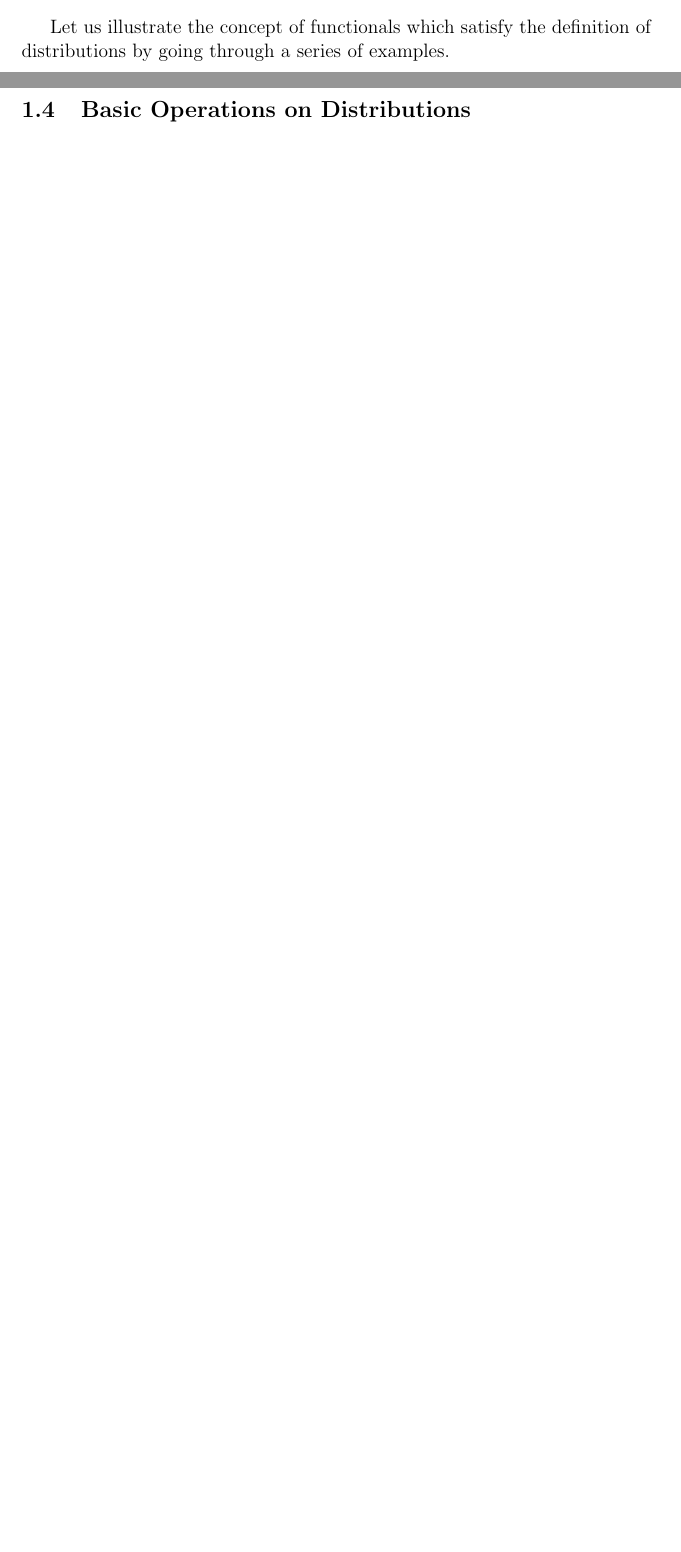
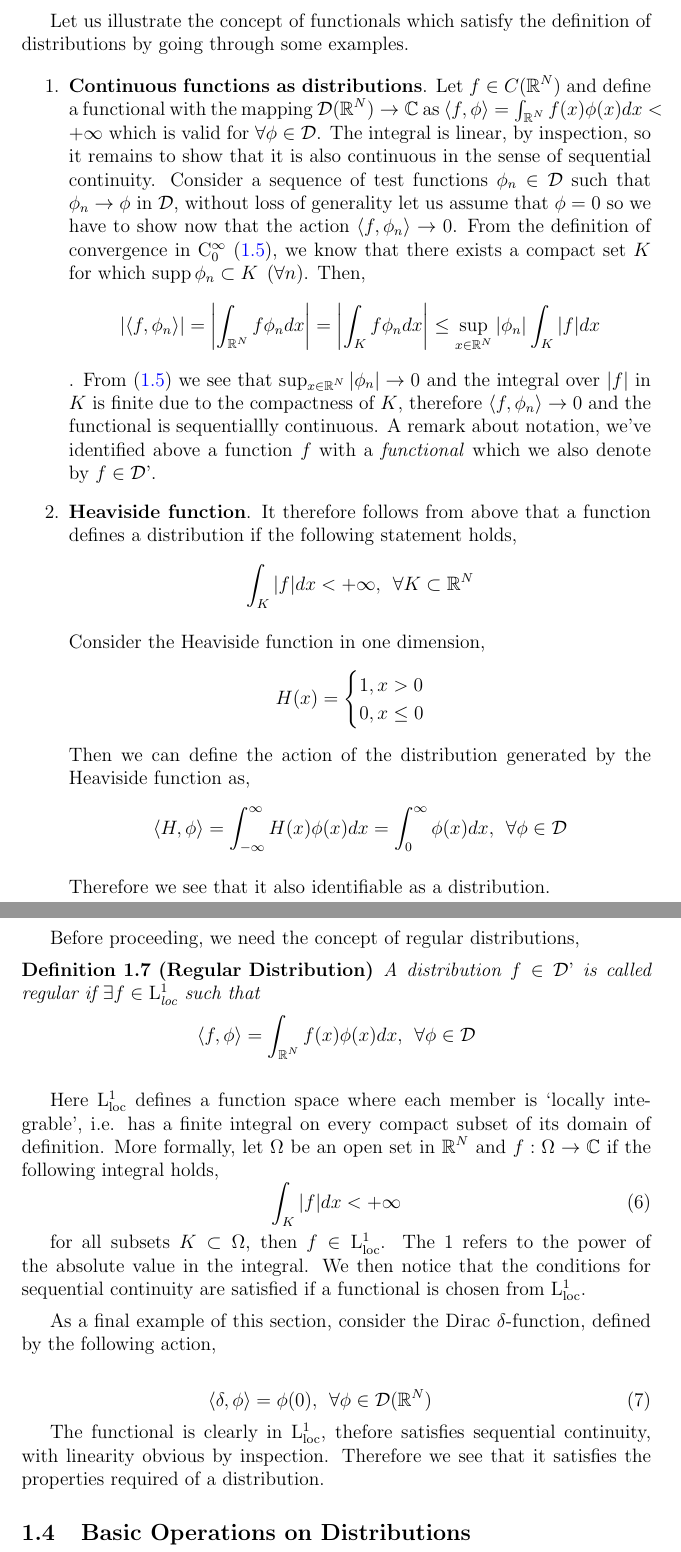
Before and after one commit to skailasa/write-up, a LaTeX document (mathematics/linear-pdes/intro-to-distributions/dist.tex): two parts of pages 4 and 5 of 5 before the commit and two parts of pages 5 and 6 of 6 after it, joined at a grey line, cut so that both start at the same text, the shorter picture padded with empty space. Compiled offline with pdfLaTeX.

Commit message:
Add some distribution examples

```diff
--- a/mathematics/linear-pdes/intro-to-distributions/dist.tex
+++ b/mathematics/linear-pdes/intro-to-distributions/dist.tex
@@ -32,13 +32,15 @@
 \newtheorem{notation}{Notation}[section]
 \newtheorem{corollary}{Corollary}[theorem]
 \newtheorem{lemma}[theorem]{Lemma}
+\newtheorem{problem}[theorem]{Problem}
+
 \DeclareMathOperator\supp{supp}
 \DeclareMathOperator\reals{\mathbb{R}}
 \DeclareMathOperator\complexes{\mathbb{C}}
 \DeclareMathOperator\tfspace{C_0^\infty}
 \DeclareMathOperator\tfspaceD{\mathcal{D}}
 \DeclareMathOperator\dist{\mathcal{D'}}
-
+\DeclareMathOperator\lone{L_{\text{loc}}^1}
 \begin{document}
 
 \maketitle
@@ -159,9 +161,46 @@ If $f$ is a functional, then
     \item A distribution $f$ is called (sequntially) continuous on $\tfspaceD$ if $\langle f, \phi_k \rangle \rightarrow \langle f, \phi \rangle$ where $\phi_k \overset{\tfspaceD}{\rightarrow} \phi$ as $k \rightarrow \infty$
 \end{enumerate}
 
-Let us illustrate the concept of functionals which satisfy the definition of distributions by going through a series of examples.
+Let us illustrate the concept of functionals which satisfy the definition of distributions by going through some examples.
 
+\begin{enumerate}
+    \item \textbf{Continuous functions as distributions}. Let $f \in C(\reals^N)$ and define a functional with the mapping $\tfspaceD(\reals^N) \rightarrow \complexes$ as $\langle f, \phi \rangle = \int_{\reals^N} f(x) \phi(x) dx < +\infty$ which is valid for $\forall \phi \in \tfspaceD$. The integral is linear, by inspection, so it remains to show that it is also continuous in the sense of sequential continuity. Consider a sequence of test functions $\phi_n \in \tfspaceD$ such that $\phi_n \rightarrow \phi$ in $\tfspaceD$, without loss of generality let us assume that $\phi = 0$ so we have to show now that the action $\langle f, \phi_n \rangle \rightarrow 0$. From the definition of convergence in $\tfspace$ (\ref{def:convergence_of_tf}), we know that there exists a compact set $K$ for which $\supp \phi_n \subset K \> \> (\forall n)$. Then, \[ |\langle f, \phi_n \rangle | = \left |\int_{\reals^N}f \phi_n dx \right | = \left |\int_K f \phi_n dx \right | \leq \sup_{x \in \reals^N} |\phi_n| \int_K |f| dx\]. From (\ref{def:convergence_of_tf}) we see that $\sup_{x \in \reals^N} |\phi_n| \rightarrow 0$ and the integral over $|f|$ in $K$ is finite due to the compactness of $K$, therefore $\langle f, \phi_n \rangle \rightarrow 0$ and the functional is sequentiallly continuous. A remark about notation, we've identified above a function $f$ with a \textit{functional} which we also denote by $f \in \dist$.
+    \item \textbf{Heaviside function}. It therefore follows from above that a function defines a distribution if the following statement holds, \[ \int_K |f| dx < + \infty, \> \> \forall K \subset \reals^N \]
 
+    Consider the Heaviside function in one dimension, \[ H(x) = \begin{cases}
+        1, x > 0 \\
+        0, x \leq 0
+    \end{cases}\]
+    Then we can define the action of the distribution generated by the Heaviside function as, \[ \langle H, \phi \rangle = \int_{-\infty}^{\infty} H(x) \phi(x) dx = \int_{0}^{\infty} \phi(x) dx, \> \> \forall \phi \in \tfspaceD \]
+
+    Therefore we see that it also identifiable as a distribution.
+\end{enumerate}
+
+Before proceeding, we need the concept of regular distributions,
+
+\begin{definition}[Regular Distribution]
+A distribution $f \in \dist$ is called regular if $\exists f \in \lone$ such that \[ \langle f, \phi \rangle = \int_{\reals^N} f(x) \phi(x) dx, \> \> \forall \phi \in \tfspaceD\]
+    \label{def:regular_dist}
+\end{definition}
+
+Here $\lone$ defines a function space where each member is `locally integrable', i.e. has a finite integral on every compact subset of its domain of definition. More formally, let $\Omega$ be an open set in $\reals^N$ and $f : \Omega \rightarrow \complexes$ if the following integral holds,
+\begin{equation}
+    \int_K |f| dx < + \infty
+    \label{eq:l_one_loc}
+\end{equation}
+
+for all subsets $K \subset \Omega$, then $f \in \lone$. The 1 refers to the power of the absolute value in the integral. We then notice that the conditions for sequential continuity are satisfied if a functional is chosen from $\lone$.
+
+\vspace{5pt}
+
+As a final example of this section, consider the Dirac $\delta$-function, defined by the following action,
+
+\begin{eqnarray}
+\langle \delta, \phi \rangle = \phi(0), \> \> \forall \phi \in \tfspaceD(\reals^N)
+    \label{eq:dirac}
+\end{eqnarray}
+
+The functional is clearly in $\lone$, thefore satisfies sequential continuity, with linearity obvious by inspection. Therefore we see that it satisfies the properties required of a distribution.
 
 \subsection{Basic Operations on Distributions}
 
```
Also changed, not shown: mathematics/linear-pdes/intro-to-distributions/dist.pdf, mathematics/linear-pdes/intro-to-distributions/dist.tex (4 more changed lines), 5 other files.
